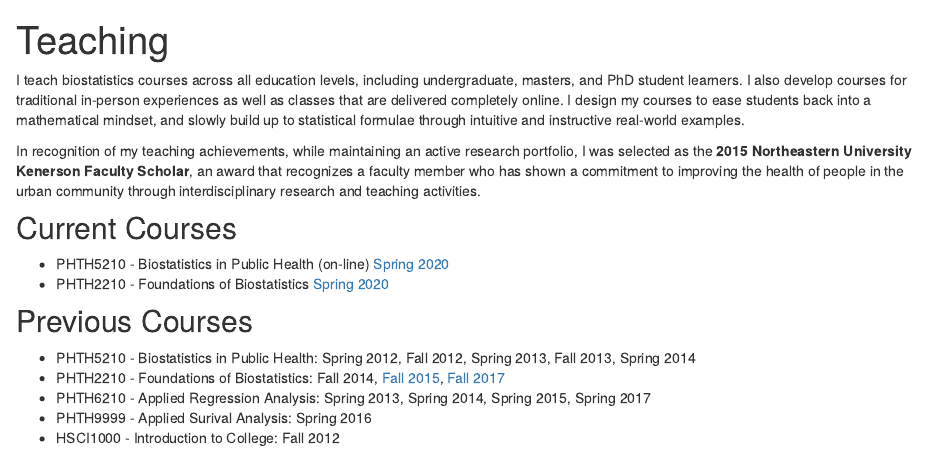
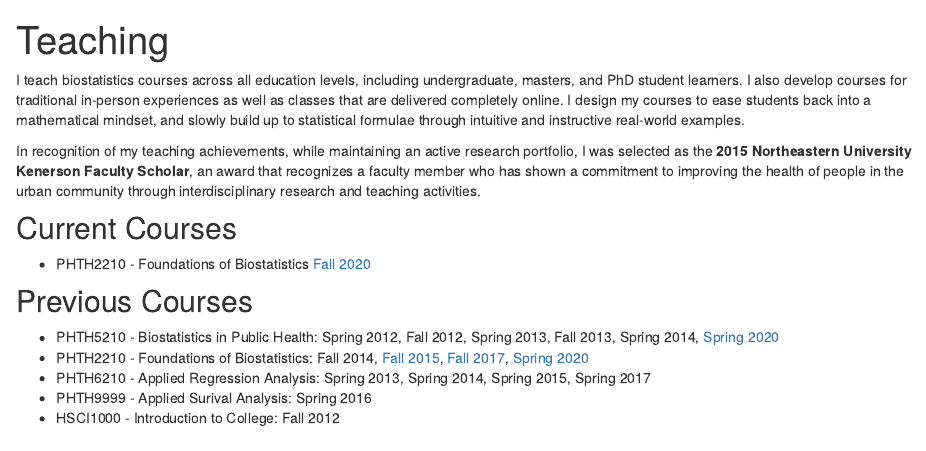
Before and after one commit to JustinManjourides/justinmanjourides.github.io, an R Markdown document (Teaching.Rmd): the page in a window 1100 px wide, from its top. The pictures show the output file Teaching.html that the author committed with the source, opened offline; library style sheets and scripts come from the installed R packages.

Commit message:
Updated Teaching

```diff
--- a/Teaching.Rmd
+++ b/Teaching.Rmd
@@ -7,12 +7,11 @@ I teach biostatistics courses across all education levels, including undergradua
 In recognition of my teaching achievements, while maintaining an active research portfolio, I was selected as the **2015 Northeastern University Kenerson Faculty Scholar**, an award that recognizes a faculty member who has shown a commitment to improving the health of people in the urban community through interdisciplinary research and teaching activities.
 
 ## Current Courses
-* PHTH5210 - Biostatistics in Public Health (on-line) [Spring 2020](PHTH_5210_Syllabus_spring 2020.pdf)
-* PHTH2210 - Foundations of Biostatistics [Spring 2020](https://justinmanjourides.github.io/PHTH2210)
+* PHTH2210 - Foundations of Biostatistics [Fall 2020](LINK)
 
 ## Previous Courses
-* PHTH5210 - Biostatistics in Public Health: Spring 2012, Fall 2012, Spring 2013, Fall 2013, Spring 2014
-* PHTH2210 - Foundations of Biostatistics: Fall 2014, [Fall 2015](FoundationsOfBiostatistics_Syllabus.pdf), [Fall 2017](FoundationsOfBiostatistics_Syllabus_2017.pdf)
+* PHTH5210 - Biostatistics in Public Health: Spring 2012, Fall 2012, Spring 2013, Fall 2013, Spring 2014, [Spring 2020](PHTH_5210_Syllabus_spring 2020.pdf)
+* PHTH2210 - Foundations of Biostatistics: Fall 2014, [Fall 2015](FoundationsOfBiostatistics_Syllabus.pdf), [Fall 2017](FoundationsOfBiostatistics_Syllabus_2017.pdf), [Spring 2020](https://justinmanjourides.github.io/PHTH2210)
 * PHTH6210 - Applied Regression Analysis: Spring 2013, Spring 2014, Spring 2015, Spring 2017
 * PHTH9999 - Applied Surival Analysis: Spring 2016
 * HSCI1000 - Introduction to College: Fall 2012
```
Also changed, not shown: Teaching.html, 1 other file.
